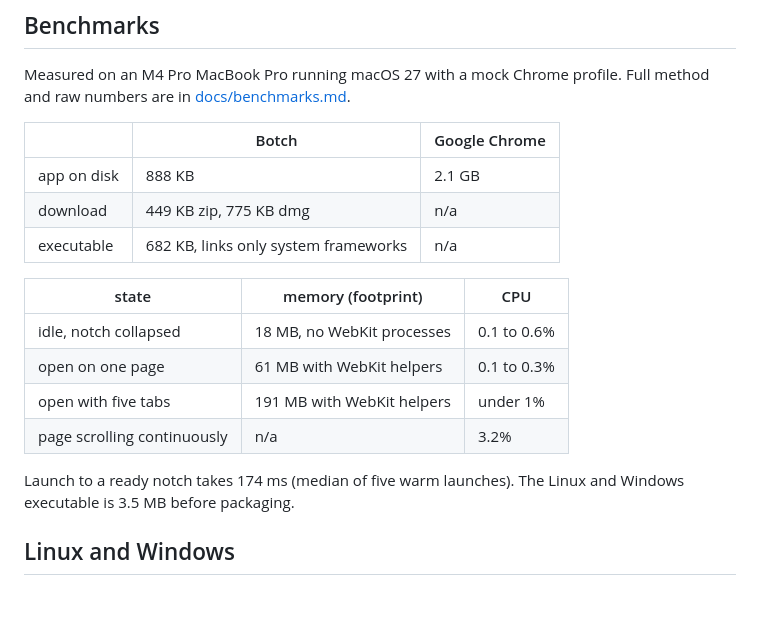
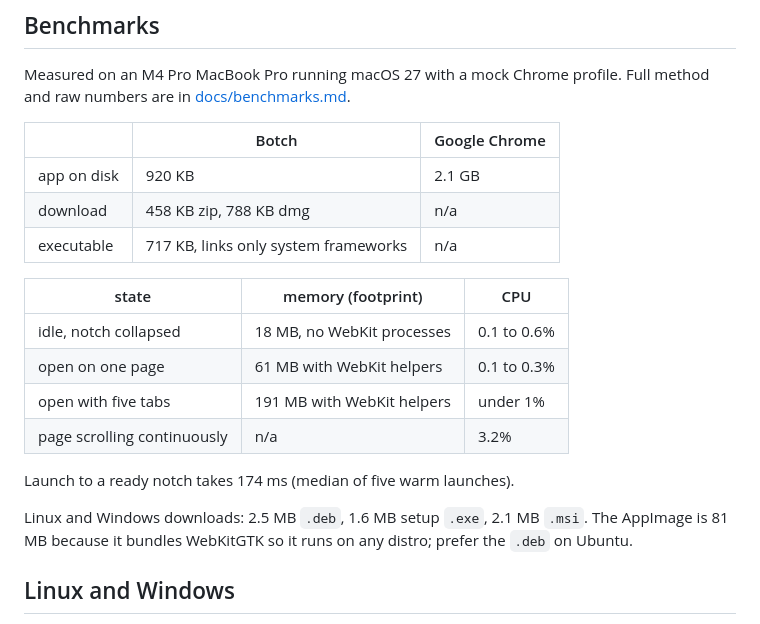
Before and after one commit to pulkitxm/botch, a Markdown page: README.md, the part around the change. GitHub-like rendering; blank space fills up the shorter version.

Commit message:
Quote published v0.2.0 download sizes in the README (#6)
Co-authored-by: Cursor <cursoragent@cursor.com>

```diff
--- a/README.md
+++ b/README.md
@@ -59,9 +59,9 @@ raw numbers are in [docs/benchmarks.md](docs/benchmarks.md).
 
 | | Botch | Google Chrome |
 | --- | --- | --- |
-| app on disk | 888 KB | 2.1 GB |
-| download | 449 KB zip, 775 KB dmg | n/a |
-| executable | 682 KB, links only system frameworks | n/a |
+| app on disk | 920 KB | 2.1 GB |
+| download | 458 KB zip, 788 KB dmg | n/a |
+| executable | 717 KB, links only system frameworks | n/a |
 
 | state | memory (footprint) | CPU |
 | --- | --- | --- |
@@ -70,8 +70,10 @@ raw numbers are in [docs/benchmarks.md](docs/benchmarks.md).
 | open with five tabs | 191 MB with WebKit helpers | under 1% |
 | page scrolling continuously | n/a | 3.2% |
 
-Launch to a ready notch takes 174 ms (median of five warm launches). The Linux and Windows
-executable is 3.5 MB before packaging.
+Launch to a ready notch takes 174 ms (median of five warm launches).
+
+Linux and Windows downloads: 2.5 MB `.deb`, 1.6 MB setup `.exe`, 2.1 MB `.msi`. The AppImage is
+81 MB because it bundles WebKitGTK so it runs on any distro; prefer the `.deb` on Ubuntu.
 
 ## Linux and Windows
 
```
Also changed, not shown: docs/benchmarks.md (+14 -0 lines).
